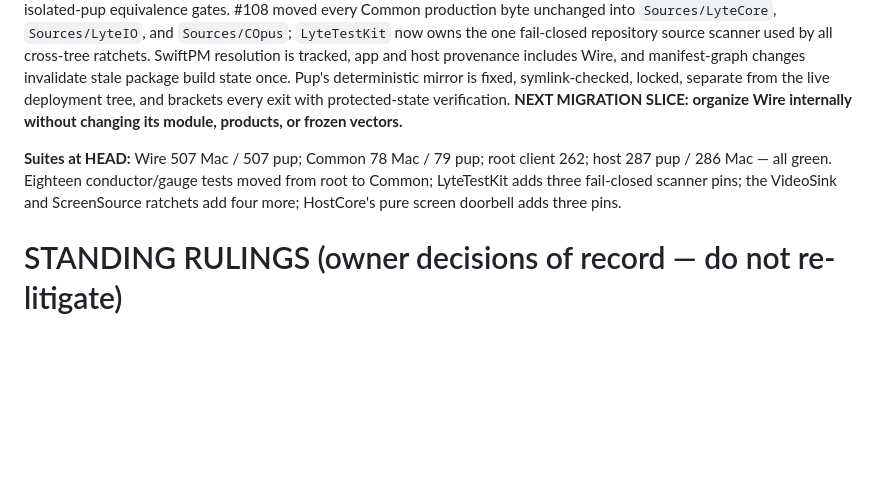
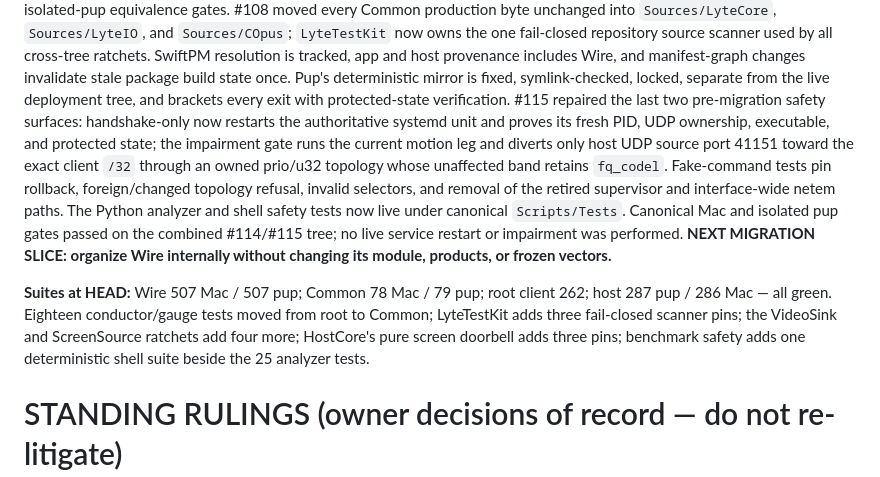
Before and after one commit to shreeve/lyte, a Markdown page: HANDOFF.md, the part around one of its changes. Drawn GitHub-style; blank space fills up the shorter version.

Commit message:
Ledger: the weather stays in its lane — #115 closes the last false live gates
Record the systemd handshake lifecycle, flow-scoped impairment topology, deterministic rollback pins, and combined Mac/Linux evidence. Wire organization remains the next migration slice.

```diff
--- a/HANDOFF.md
+++ b/HANDOFF.md
@@ -377,7 +377,17 @@ scanner used by all cross-tree ratchets. SwiftPM resolution is tracked, app
 and host provenance includes Wire, and manifest-graph changes invalidate
 stale package build state once. Pup's deterministic mirror is fixed,
 symlink-checked, locked, separate from the live deployment tree, and brackets
-every exit with protected-state verification. **NEXT MIGRATION SLICE:
+every exit with protected-state verification. #115 repaired the last two
+pre-migration safety surfaces: handshake-only now restarts the authoritative
+systemd unit and proves its fresh PID, UDP ownership, executable, and protected
+state; the impairment gate runs the current motion leg and diverts only host
+UDP source port 41151 toward the exact client `/32` through an owned prio/u32
+topology whose unaffected band retains `fq_codel`. Fake-command tests pin
+rollback, foreign/changed topology refusal, invalid selectors, and removal of
+the retired supervisor and interface-wide netem paths. The Python analyzer
+and shell safety tests now live under canonical `Scripts/Tests`. Canonical Mac
+and isolated pup gates passed on the combined #114/#115 tree; no live service
+restart or impairment was performed. **NEXT MIGRATION SLICE:
 organize Wire internally without changing its module, products, or frozen
 vectors.**
 
@@ -385,7 +395,8 @@ vectors.**
 root client 262; host 287 pup / 286 Mac — all green. Eighteen conductor/gauge
 tests moved from root to Common; LyteTestKit adds three fail-closed scanner
 pins; the VideoSink and ScreenSource ratchets add four more; HostCore's pure
-screen doorbell adds three pins.
+screen doorbell adds three pins; benchmark safety adds one deterministic shell
+suite beside the 25 analyzer tests.
 
 # STANDING RULINGS (owner decisions of record — do not re-litigate)
 
```
Also changed, not shown: other parts of HANDOFF.md (+2 -2 lines).
